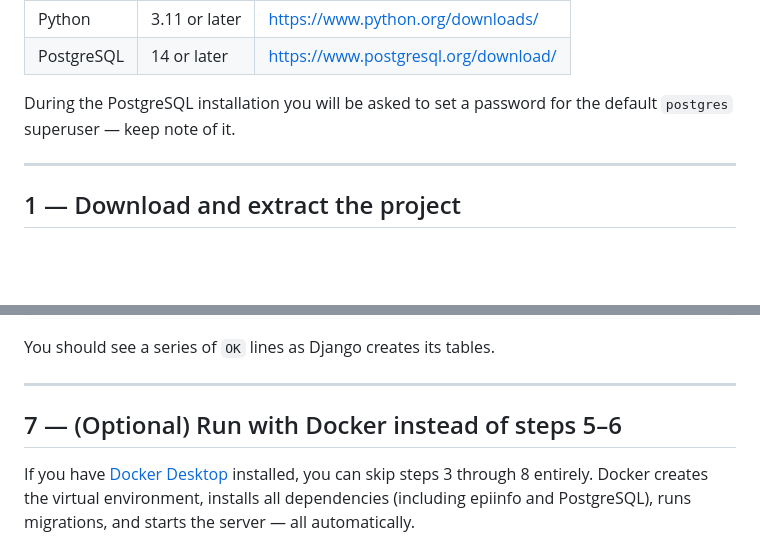
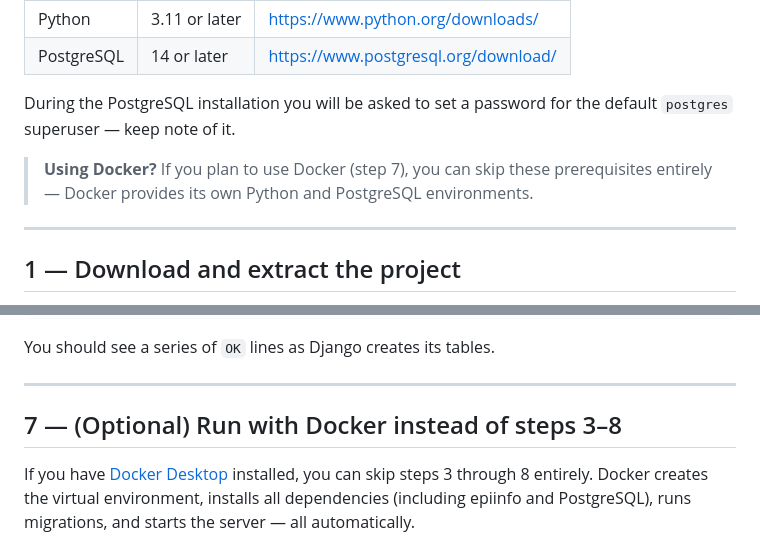
Before and after one commit to zfj4/EIAnalysis, a Markdown page: README.md, 2 parts joined by grey strips. Drawn GitHub-style; blank space fills up the shorter version.

```diff
--- a/README.md
+++ b/README.md
@@ -15,6 +15,8 @@ Before you begin, install the following on your machine:
 | PostgreSQL | 14 or later | https://www.postgresql.org/download/ |
 
 During the PostgreSQL installation you will be asked to set a password for the default `postgres` superuser — keep note of it.
+
+> **Using Docker?** If you plan to use Docker (step 7), you can skip these prerequisites entirely — Docker provides its own Python and PostgreSQL environments.
 
 ---
 
@@ -106,7 +108,7 @@ You should see a series of `OK` lines as Django creates its tables.
 
 ---
 
-## 7 — (Optional) Run with Docker instead of steps 5–6
+## 7 — (Optional) Run with Docker instead of steps 3–8
 
 If you have [Docker Desktop](https://www.docker.com/products/docker-desktop/) installed, you can skip steps 3 through 8 entirely. Docker creates the virtual environment, installs all dependencies (including epiinfo and PostgreSQL), runs migrations, and starts the server — all automatically.
 
```
